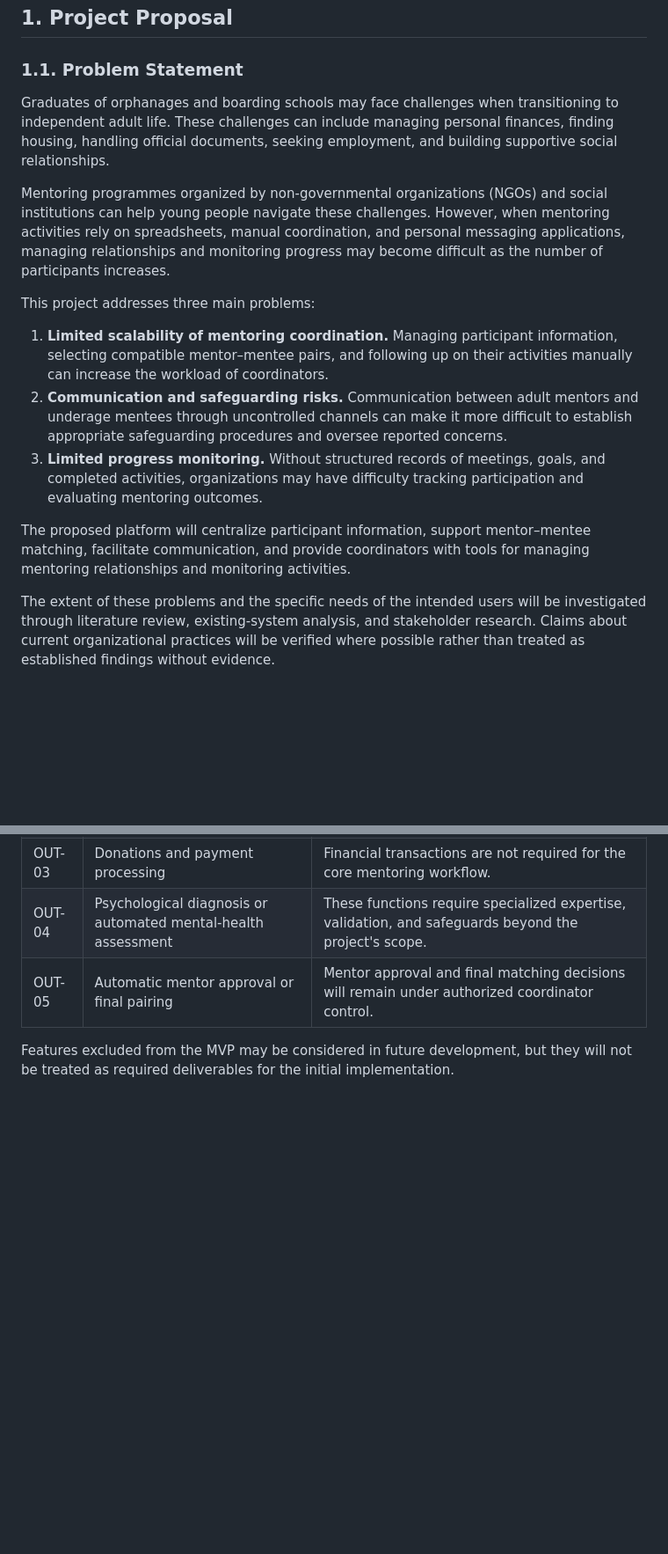
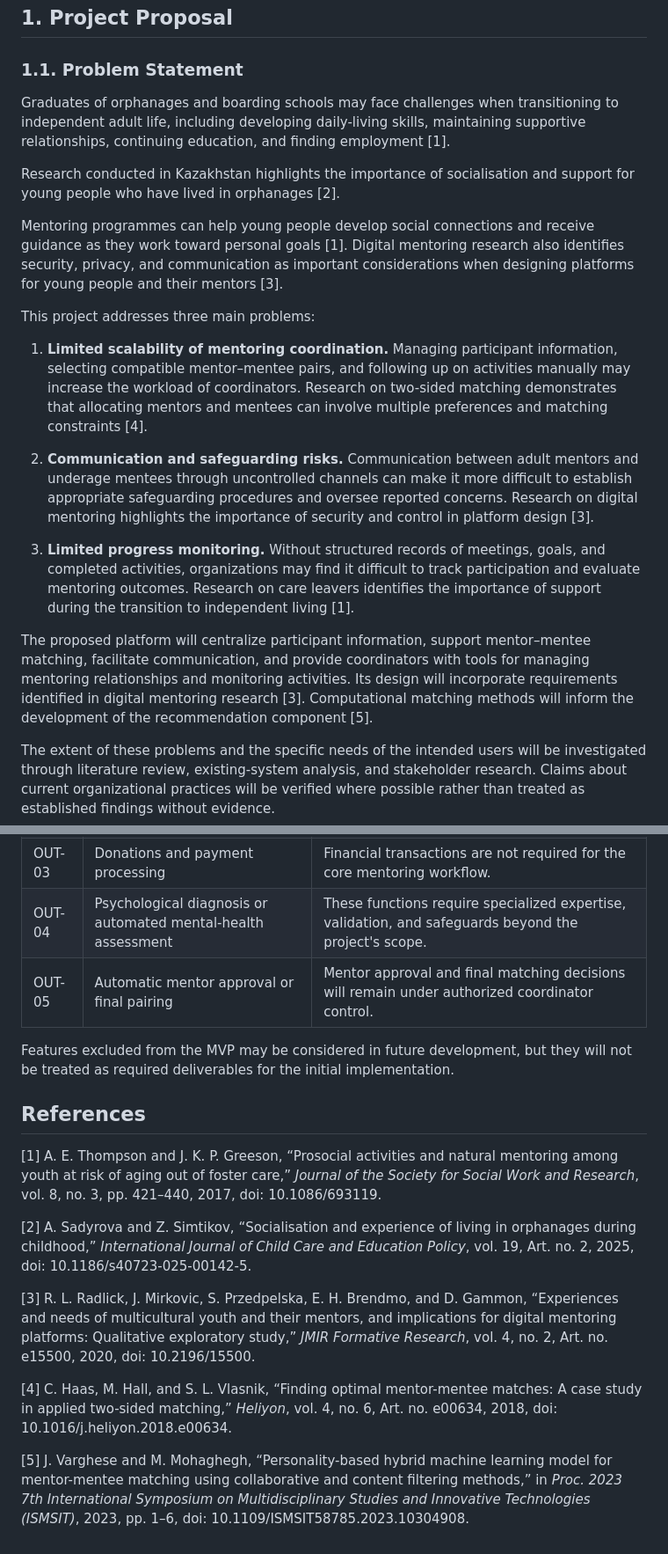
Before and after one commit to Moldirkab/mentoring-and-social-adaptation-platform, a Markdown page: docs/project-proposal.md, 2 parts joined by grey strips. Shown at 88% size. Drawn GitHub-style; blank space fills up the shorter version.

Commit message:
MSAP-1: Rename proposal and add references

```diff
--- a/docs/proposal.md
+++ b/docs/project-proposal.md
@@ -9,17 +9,21 @@
 
 ### 1.1. Problem Statement
 
-Graduates of orphanages and boarding schools may face challenges when transitioning to independent adult life. These challenges can include managing personal finances, finding housing, handling official documents, seeking employment, and building supportive social relationships.
+Graduates of orphanages and boarding schools may face challenges when transitioning to independent adult life, including developing daily-living skills, maintaining supportive relationships, continuing education, and finding employment [1].
 
-Mentoring programmes organized by non-governmental organizations (NGOs) and social institutions can help young people navigate these challenges. However, when mentoring activities rely on spreadsheets, manual coordination, and personal messaging applications, managing relationships and monitoring progress may become difficult as the number of participants increases.
+Research conducted in Kazakhstan highlights the importance of socialisation and support for young people who have lived in orphanages [2].
+
+Mentoring programmes can help young people develop social connections and receive guidance as they work toward personal goals [1]. Digital mentoring research also identifies security, privacy, and communication as important considerations when designing platforms for young people and their mentors [3].
 
 This project addresses three main problems:
 
-1. **Limited scalability of mentoring coordination.** Managing participant information, selecting compatible mentor–mentee pairs, and following up on their activities manually can increase the workload of coordinators.
-2. **Communication and safeguarding risks.** Communication between adult mentors and underage mentees through uncontrolled channels can make it more difficult to establish appropriate safeguarding procedures and oversee reported concerns.
-3. **Limited progress monitoring.** Without structured records of meetings, goals, and completed activities, organizations may have difficulty tracking participation and evaluating mentoring outcomes.
+1. **Limited scalability of mentoring coordination.** Managing participant information, selecting compatible mentor–mentee pairs, and following up on activities manually may increase the workload of coordinators. Research on two-sided matching demonstrates that allocating mentors and mentees can involve multiple preferences and matching constraints [4].
 
-The proposed platform will centralize participant information, support mentor–mentee matching, facilitate communication, and provide coordinators with tools for managing mentoring relationships and monitoring activities.
+2. **Communication and safeguarding risks.** Communication between adult mentors and underage mentees through uncontrolled channels can make it more difficult to establish appropriate safeguarding procedures and oversee reported concerns. Research on digital mentoring highlights the importance of security and control in platform design [3].
+
+3. **Limited progress monitoring.** Without structured records of meetings, goals, and completed activities, organizations may find it difficult to track participation and evaluate mentoring outcomes. Research on care leavers identifies the importance of support during the transition to independent living [1].
+
+The proposed platform will centralize participant information, support mentor–mentee matching, facilitate communication, and provide coordinators with tools for managing mentoring relationships and monitoring activities. Its design will incorporate requirements identified in digital mentoring research [3]. Computational matching methods will inform the development of the recommendation component [5].
 
 The extent of these problems and the specific needs of the intended users will be investigated through literature review, existing-system analysis, and stakeholder research. Claims about current organizational practices will be verified where possible rather than treated as established findings without evidence.
 
@@ -109,3 +113,15 @@ The following features are excluded from the planned MVP:
 | OUT-05 | Automatic mentor approval or final pairing                    | Mentor approval and final matching decisions will remain under authorized coordinator control.                   |
 
 Features excluded from the MVP may be considered in future development, but they will not be treated as required deliverables for the initial implementation.
+
+## References
+
+[1] A. E. Thompson and J. K. P. Greeson, “Prosocial activities and natural mentoring among youth at risk of aging out of foster care,” _Journal of the Society for Social Work and Research_, vol. 8, no. 3, pp. 421–440, 2017, doi: 10.1086/693119.
+
+[2] A. Sadyrova and Z. Simtikov, “Socialisation and experience of living in orphanages during childhood,” _International Journal of Child Care and Education Policy_, vol. 19, Art. no. 2, 2025, doi: 10.1186/s40723-025-00142-5.
+
+[3] R. L. Radlick, J. Mirkovic, S. Przedpelska, E. H. Brendmo, and D. Gammon, “Experiences and needs of multicultural youth and their mentors, and implications for digital mentoring platforms: Qualitative exploratory study,” _JMIR Formative Research_, vol. 4, no. 2, Art. no. e15500, 2020, doi: 10.2196/15500.
+
+[4] C. Haas, M. Hall, and S. L. Vlasnik, “Finding optimal mentor-mentee matches: A case study in applied two-sided matching,” _Heliyon_, vol. 4, no. 6, Art. no. e00634, 2018, doi: 10.1016/j.heliyon.2018.e00634.
+
+[5] J. Varghese and M. Mohaghegh, “Personality-based hybrid machine learning model for mentor-mentee matching using collaborative and content filtering methods,” in _Proc. 2023 7th International Symposium on Multidisciplinary Studies and Innovative Technologies (ISMSIT)_, 2023, pp. 1–6, doi: 10.1109/ISMSIT58785.2023.10304908.
```
Also changed, not shown: other parts of docs/project-proposal.md (+3 -3 lines).
